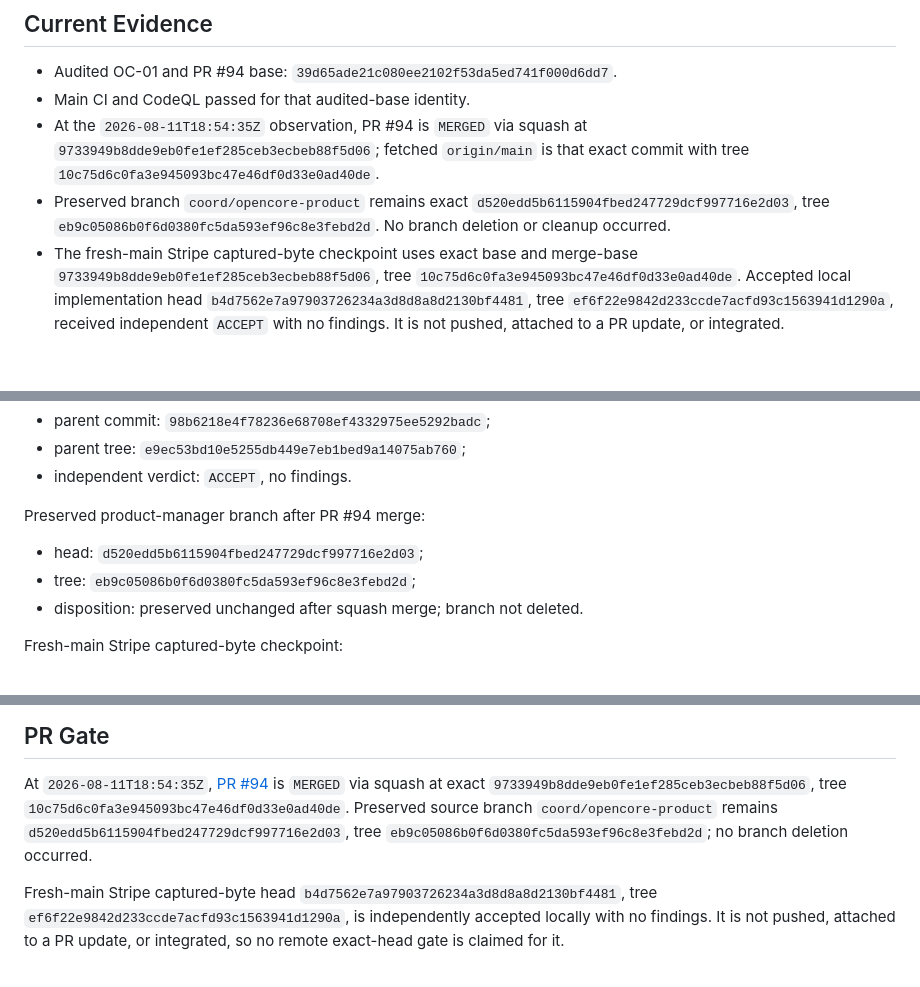
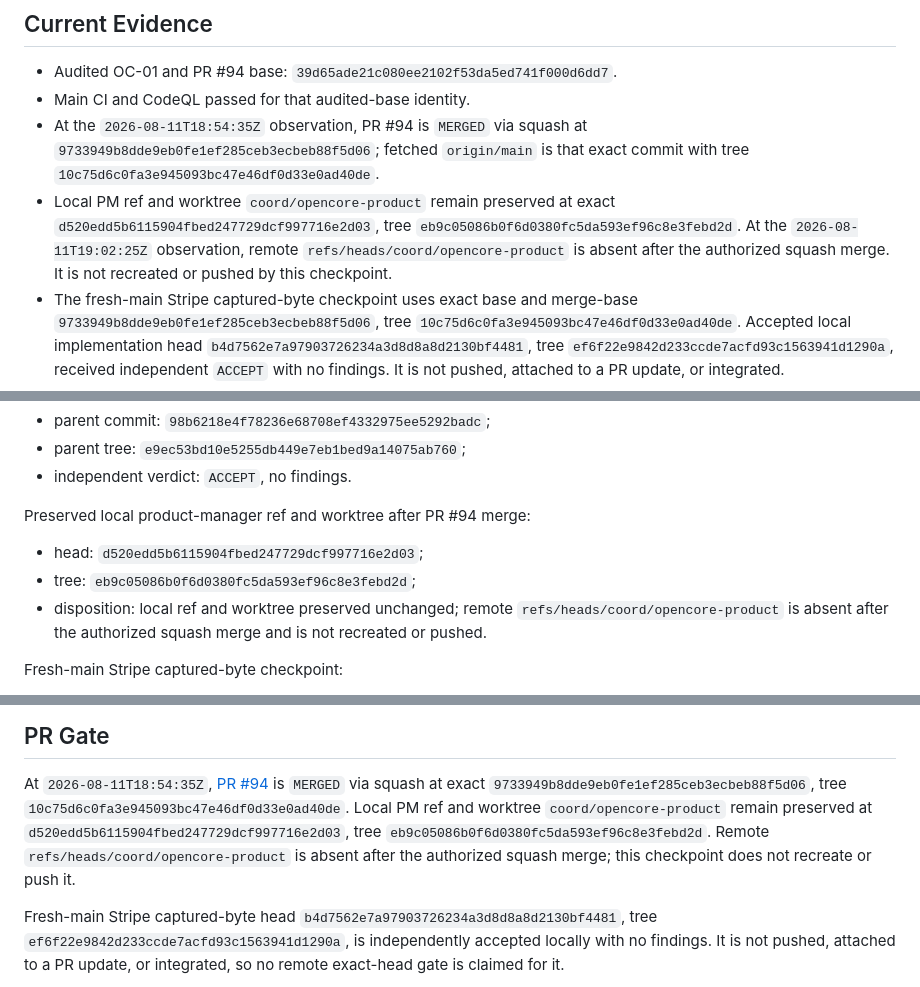
Before and after one commit to araihu/manja, a Markdown page: goal.md, 3 parts joined by grey strips. Rendered like a GitHub page; blank space fills up the shorter version.

Commit message:
docs(goal): distinguish local and remote PM refs

```diff
--- a/goal.md
+++ b/goal.md
@@ -99,10 +99,12 @@ not implement hosted product behavior speculatively.
 - At the `2026-08-11T18:54:35Z` observation, PR #94 is `MERGED` via squash at
   `9733949b8dde9eb0fe1ef285ceb3ecbeb88f5d06`; fetched `origin/main` is that exact
   commit with tree `10c75d6c0fa3e945093bc47e46df0d33e0ad40de`.
-- Preserved branch `coord/opencore-product` remains exact
+- Local PM ref and worktree `coord/opencore-product` remain preserved at exact
   `d520edd5b6115904fbed247729dcf997716e2d03`, tree
-  `eb9c05086b0f6d0380fc5da593ef96c8e3febd2d`. No branch deletion or cleanup
-  occurred.
+  `eb9c05086b0f6d0380fc5da593ef96c8e3febd2d`. At the
+  `2026-08-11T19:02:25Z` observation, remote
+  `refs/heads/coord/opencore-product` is absent after the authorized squash
+  merge. It is not recreated or pushed by this checkpoint.
 - The fresh-main Stripe captured-byte checkpoint uses exact base and merge-base
   `9733949b8dde9eb0fe1ef285ceb3ecbeb88f5d06`, tree
   `10c75d6c0fa3e945093bc47e46df0d33e0ad40de`. Accepted local implementation head
@@ -351,11 +353,13 @@ Reviewed PR-transition identity:
 - parent tree: `e9ec53bd10e5255db449e7eb1bed9a14075ab760`;
 - independent verdict: `ACCEPT`, no findings.
 
-Preserved product-manager branch after PR #94 merge:
+Preserved local product-manager ref and worktree after PR #94 merge:
 
 - head: `d520edd5b6115904fbed247729dcf997716e2d03`;
 - tree: `eb9c05086b0f6d0380fc5da593ef96c8e3febd2d`;
-- disposition: preserved unchanged after squash merge; branch not deleted.
+- disposition: local ref and worktree preserved unchanged; remote
+  `refs/heads/coord/opencore-product` is absent after the authorized squash
+  merge and is not recreated or pushed.
 
 Fresh-main Stripe captured-byte checkpoint:
 
@@ -415,9 +419,12 @@ the complete runtime.
 At `2026-08-11T18:54:35Z`, [PR
 #94](https://github.com/araihu/manja/pull/94) is `MERGED` via squash at exact
 `9733949b8dde9eb0fe1ef285ceb3ecbeb88f5d06`, tree
-`10c75d6c0fa3e945093bc47e46df0d33e0ad40de`. Preserved source branch
-`coord/opencore-product` remains `d520edd5b6115904fbed247729dcf997716e2d03`,
-tree `eb9c05086b0f6d0380fc5da593ef96c8e3febd2d`; no branch deletion occurred.
+`10c75d6c0fa3e945093bc47e46df0d33e0ad40de`. Local PM ref and worktree
+`coord/opencore-product` remain preserved at
+`d520edd5b6115904fbed247729dcf997716e2d03`, tree
+`eb9c05086b0f6d0380fc5da593ef96c8e3febd2d`. Remote
+`refs/heads/coord/opencore-product` is absent after the authorized squash merge;
+this checkpoint does not recreate or push it.
 
 Fresh-main Stripe captured-byte head
 `b4d7562e7a97903726234a3d8d8a8d2130bf4481`, tree
```
